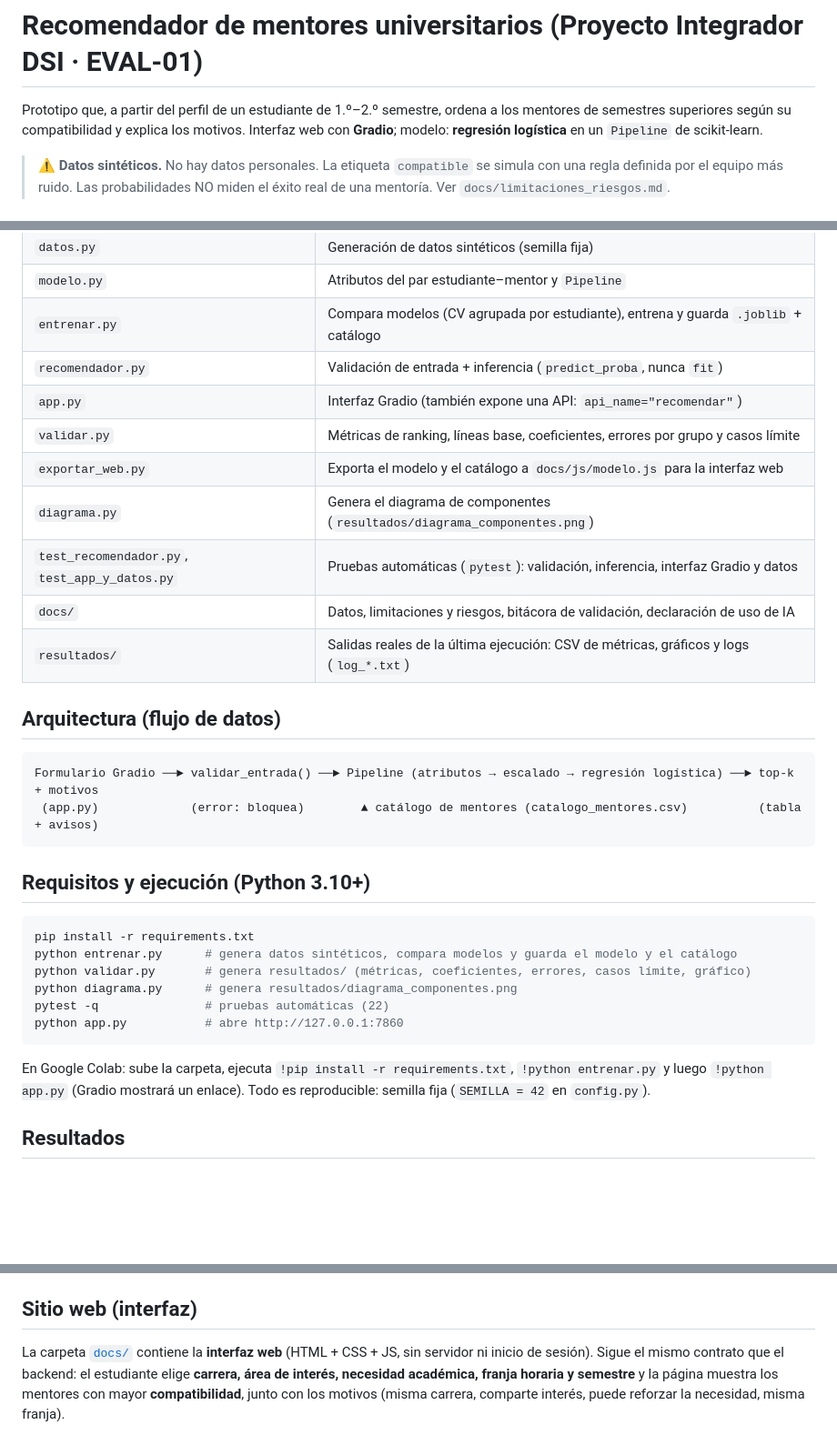
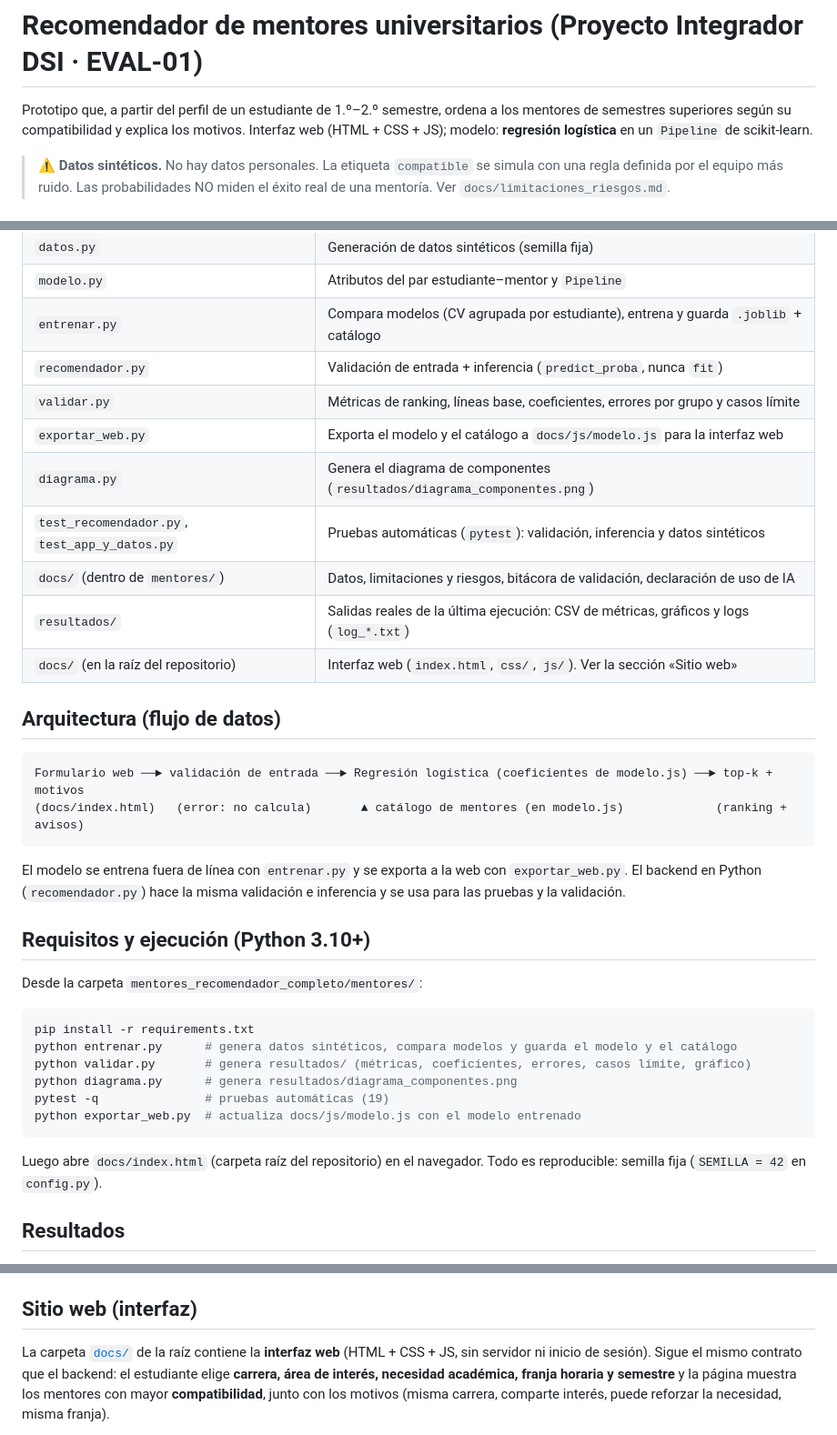
Before and after one commit to Kguillenq/Mentores-para-nuevos-estudiantes, a Markdown page: README.md, 3 parts joined by grey strips. Shown at 91% size. Drawn GitHub-style; blank space fills up the shorter version.

````diff
--- a/README.md
+++ b/README.md
@@ -1,7 +1,7 @@
 # Recomendador de mentores universitarios (Proyecto Integrador DSI · EVAL-01)
 
 Prototipo que, a partir del perfil de un estudiante de 1.º–2.º semestre, ordena a los mentores de semestres superiores
-según su compatibilidad y explica los motivos. Interfaz web con **Gradio**; modelo: **regresión logística** en un `Pipeline` de scikit-learn.
+según su compatibilidad y explica los motivos. Interfaz web (HTML + CSS + JS); modelo: **regresión logística** en un `Pipeline` de scikit-learn.
 
 > ⚠️ **Datos sintéticos.** No hay datos personales. La etiqueta `compatible` se simula con una regla definida por el equipo
 > más ruido. Las probabilidades NO miden el éxito real de una mentoría. Ver `docs/limitaciones_riesgos.md`.
@@ -19,31 +19,34 @@ según su compatibilidad y explica los motivos. Interfaz web con **Gradio**; mod
 | `modelo.py` | Atributos del par estudiante–mentor y `Pipeline` |
 | `entrenar.py` | Compara modelos (CV agrupada por estudiante), entrena y guarda `.joblib` + catálogo |
 | `recomendador.py` | Validación de entrada + inferencia (`predict_proba`, nunca `fit`) |
-| `app.py` | Interfaz Gradio (también expone una API: `api_name="recomendar"`) |
 | `validar.py` | Métricas de ranking, líneas base, coeficientes, errores por grupo y casos límite |
 | `exportar_web.py` | Exporta el modelo y el catálogo a `docs/js/modelo.js` para la interfaz web |
 | `diagrama.py` | Genera el diagrama de componentes (`resultados/diagrama_componentes.png`) |
-| `test_recomendador.py`, `test_app_y_datos.py` | Pruebas automáticas (`pytest`): validación, inferencia, interfaz Gradio y datos |
-| `docs/` | Datos, limitaciones y riesgos, bitácora de validación, declaración de uso de IA |
+| `test_recomendador.py`, `test_app_y_datos.py` | Pruebas automáticas (`pytest`): validación, inferencia y datos sintéticos |
+| `docs/` (dentro de `mentores/`) | Datos, limitaciones y riesgos, bitácora de validación, declaración de uso de IA |
 | `resultados/` | Salidas reales de la última ejecución: CSV de métricas, gráficos y logs (`log_*.txt`) |
+| `docs/` (en la raíz del repositorio) | Interfaz web (`index.html`, `css/`, `js/`). Ver la sección «Sitio web» |
 
 ## Arquitectura (flujo de datos)
 ```
-Formulario Gradio ──► validar_entrada() ──► Pipeline (atributos → escalado → regresión logística) ──► top-k + motivos
- (app.py)             (error: bloquea)        ▲ catálogo de mentores (catalogo_mentores.csv)          (tabla + avisos)
+Formulario web ──► validación de entrada ──► Regresión logística (coeficientes de modelo.js) ──► top-k + motivos
+(docs/index.html)   (error: no calcula)       ▲ catálogo de mentores (en modelo.js)             (ranking + avisos)
 ```
+El modelo se entrena fuera de línea con `entrenar.py` y se exporta a la web con `exportar_web.py`.
+El backend en Python (`recomendador.py`) hace la misma validación e inferencia y se usa para las pruebas y la validación.
 
 ## Requisitos y ejecución (Python 3.10+)
+Desde la carpeta `mentores_recomendador_completo/mentores/`:
 ```bash
 pip install -r requirements.txt
 python entrenar.py      # genera datos sintéticos, compara modelos y guarda el modelo y el catálogo
 python validar.py       # genera resultados/ (métricas, coeficientes, errores, casos límite, gráfico)
 python diagrama.py      # genera resultados/diagrama_componentes.png
-pytest -q               # pruebas automáticas (22)
-python app.py           # abre http://127.0.0.1:7860
+pytest -q               # pruebas automáticas (19)
+python exportar_web.py  # actualiza docs/js/modelo.js con el modelo entrenado
 ```
-En Google Colab: sube la carpeta, ejecuta `!pip install -r requirements.txt`, `!python entrenar.py` y luego
-`!python app.py` (Gradio mostrará un enlace). Todo es reproducible: semilla fija (`SEMILLA = 42` en `config.py`).
+Luego abre `docs/index.html` (carpeta raíz del repositorio) en el navegador.
+Todo es reproducible: semilla fija (`SEMILLA = 42` en `config.py`).
 
 ## Resultados
 Los resultados salen de ejecutar `entrenar.py` y `validar.py` (carpeta `resultados/`). Resumen y análisis: `docs/bitacora_validacion.md`.
@@ -54,7 +57,7 @@ Datos y su generación: `docs/datos.md`. Diagrama: `resultados/diagrama_componen
 Ver `docs/declaracion_ia.md`.
 
 ## Sitio web (interfaz)
-La carpeta [`docs/`](docs/) contiene la **interfaz web** (HTML + CSS + JS, sin servidor ni inicio de sesión). Sigue el mismo contrato que el backend:
+La carpeta [`docs/`](docs/) de la raíz contiene la **interfaz web** (HTML + CSS + JS, sin servidor ni inicio de sesión). Sigue el mismo contrato que el backend:
 el estudiante elige **carrera, área de interés, necesidad académica, franja horaria y semestre** y la página muestra los mentores con mayor
 **compatibilidad**, junto con los motivos (misma carrera, comparte interés, puede reforzar la necesidad, misma franja).
 
````
